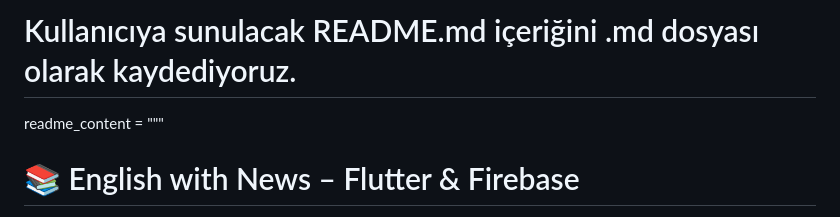
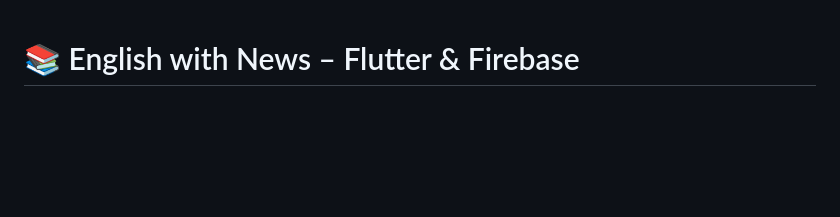
Before and after one commit to Osmkzlky/English-with-News, a Markdown page: README.md, the part around the change. Rendered like a GitHub page; blank space fills up the shorter version.

```diff
--- a/README.md
+++ b/README.md
@@ -1,6 +1,3 @@
-# Kullanıcıya sunulacak README.md içeriğini .md dosyası olarak kaydediyoruz.
-
-readme_content = """
 # 📚 English with News – Flutter & Firebase
 
 Flutter kullanarak geliştirdiğim bu projede, kullanıcıların güncel haberler üzerinden İngilizce öğrenme süreçlerini kolaylaştırmayı hedefledim.
```
